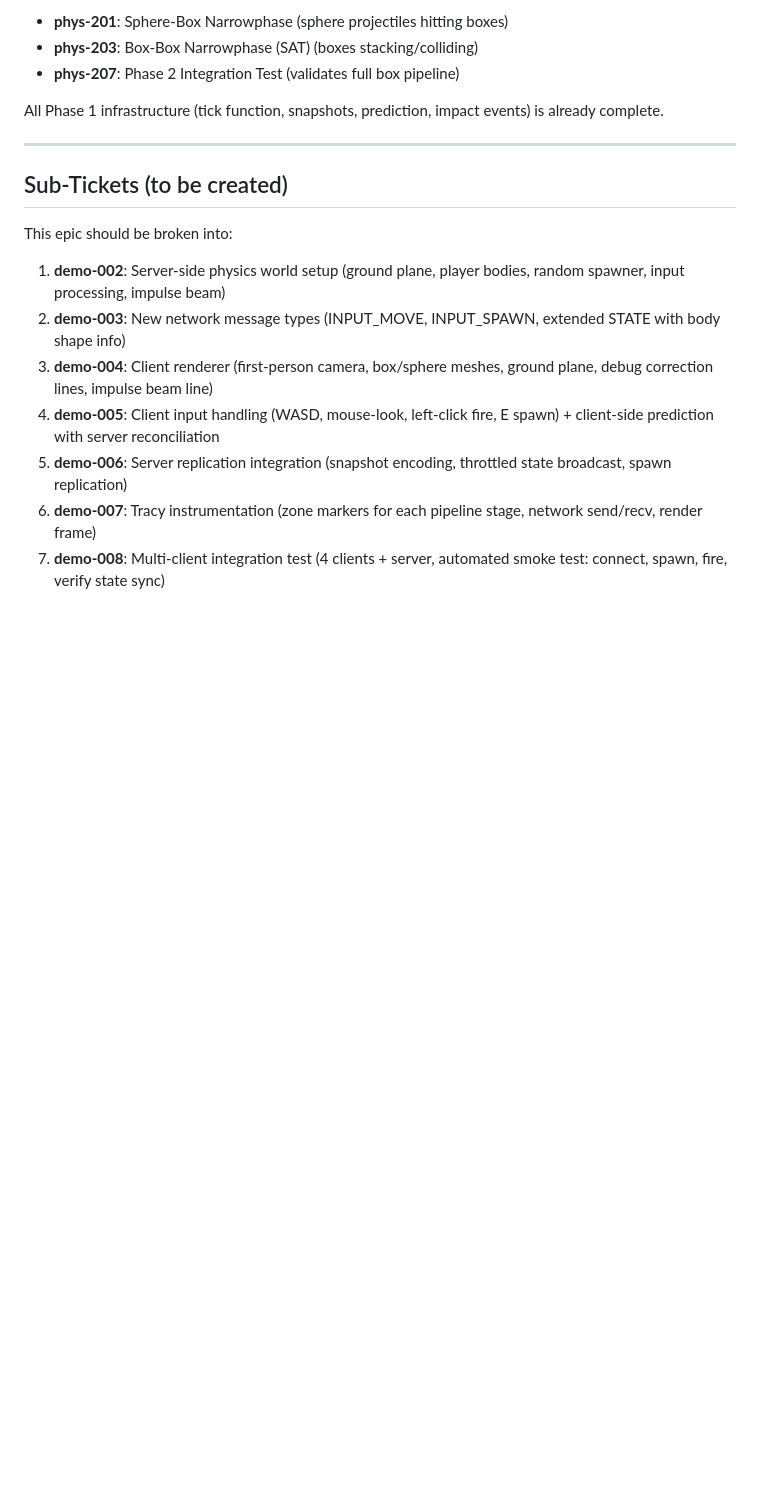
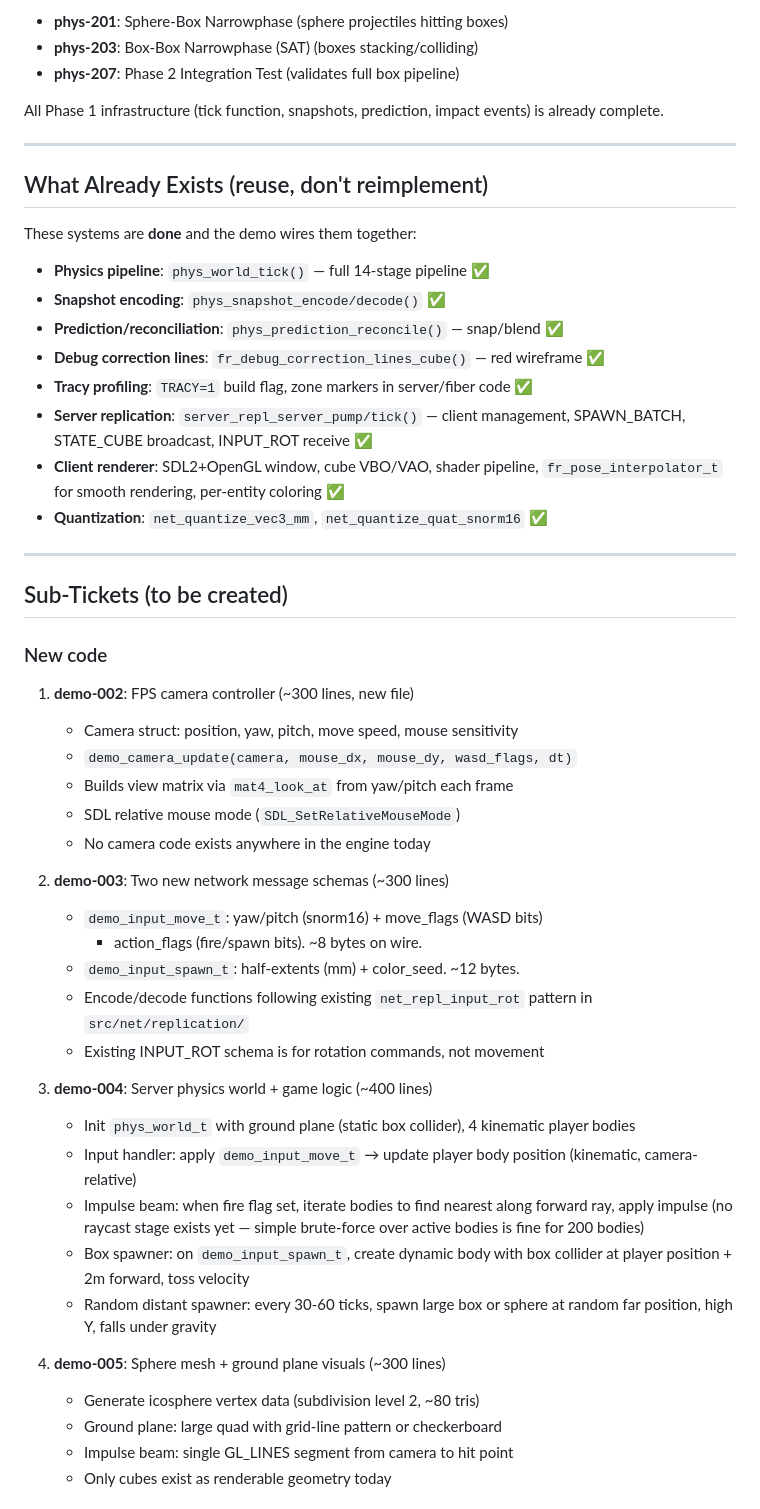
Before and after one commit to KevinMichaelDaley/rpgengine, a Markdown page: .tickets/demo-001.md, the part around one of its changes. Drawn GitHub-style; blank space fills up the shorter version.

Commit message:
Revise demo-001: separate new code from integration of existing systems

```diff
--- a/.tickets/demo-001.md
+++ b/.tickets/demo-001.md
@@ -216,21 +216,58 @@ impact events) is already complete.
 
 ---
 
+## What Already Exists (reuse, don't reimplement)
+
+These systems are **done** and the demo wires them together:
+
+- **Physics pipeline**: `phys_world_tick()` — full 14-stage pipeline ✅
+- **Snapshot encoding**: `phys_snapshot_encode/decode()` ✅
+- **Prediction/reconciliation**: `phys_prediction_reconcile()` — snap/blend ✅
+- **Debug correction lines**: `fr_debug_correction_lines_cube()` — red wireframe ✅
+- **Tracy profiling**: `TRACY=1` build flag, zone markers in server/fiber code ✅
+- **Server replication**: `server_repl_server_pump/tick()` — client management,
+  SPAWN_BATCH, STATE_CUBE broadcast, INPUT_ROT receive ✅
+- **Client renderer**: SDL2+OpenGL window, cube VBO/VAO, shader pipeline,
+  `fr_pose_interpolator_t` for smooth rendering, per-entity coloring ✅
+- **Quantization**: `net_quantize_vec3_mm`, `net_quantize_quat_snorm16` ✅
+
+---
+
 ## Sub-Tickets (to be created)
 
-This epic should be broken into:
+### New code
 
-1. **demo-002**: Server-side physics world setup (ground plane, player
-   bodies, random spawner, input processing, impulse beam)
-2. **demo-003**: New network message types (INPUT_MOVE, INPUT_SPAWN,
-   extended STATE with body shape info)
-3. **demo-004**: Client renderer (first-person camera, box/sphere
-   meshes, ground plane, debug correction lines, impulse beam line)
-4. **demo-005**: Client input handling (WASD, mouse-look, left-click
-   fire, E spawn) + client-side prediction with server reconciliation
-5. **demo-006**: Server replication integration (snapshot encoding,
-   throttled state broadcast, spawn replication)
-6. **demo-007**: Tracy instrumentation (zone markers for each pipeline
-   stage, network send/recv, render frame)
-7. **demo-008**: Multi-client integration test (4 clients + server,
-   automated smoke test: connect, spawn, fire, verify state sync)
+1. **demo-002**: FPS camera controller (~300 lines, new file)
+   - Camera struct: position, yaw, pitch, move speed, mouse sensitivity
+   - `demo_camera_update(camera, mouse_dx, mouse_dy, wasd_flags, dt)`
+   - Builds view matrix via `mat4_look_at` from yaw/pitch each frame
+   - SDL relative mouse mode (`SDL_SetRelativeMouseMode`)
+   - No camera code exists anywhere in the engine today
+
+2. **demo-003**: Two new network message schemas (~300 lines)
+   - `demo_input_move_t`: yaw/pitch (snorm16) + move_flags (WASD bits)
+     + action_flags (fire/spawn bits). ~8 bytes on wire.
+   - `demo_input_spawn_t`: half-extents (mm) + color_seed. ~12 bytes.
+   - Encode/decode functions following existing `net_repl_input_rot`
+     pattern in `src/net/replication/`
+   - Existing INPUT_ROT schema is for rotation commands, not movement
+
+3. **demo-004**: Server physics world + game logic (~400 lines)
+   - Init `phys_world_t` with ground plane (static box collider),
+     4 kinematic player bodies
+   - Input handler: apply `demo_input_move_t` → update player body
+     position (kinematic, camera-relative)
+   - Impulse beam: when fire flag set, iterate bodies to find nearest
+     along forward ray, apply impulse (no raycast stage exists yet —
+     simple brute-force over active bodies is fine for 200 bodies)
+   - Box spawner: on `demo_input_spawn_t`, create dynamic body with
+     box collider at player position + 2m forward, toss velocity
+   - Random distant spawner: every 30-60 ticks, spawn large box or
+     sphere at random far position, high Y, falls under gravity
+
+4. **demo-005**: Sphere mesh + ground plane visuals (~300 lines)
+   - Generate icosphere vertex data (subdivision level 2, ~80 tris)
+   - Ground plane: large quad with grid-line pattern or checkerboard
+   - Impulse beam: single GL_LINES segment from camera to hit point
+   - Only cubes exist as renderable geometry today
+
```
Also changed, not shown: other parts of .tickets/demo-001.md (+26 -0 lines).
